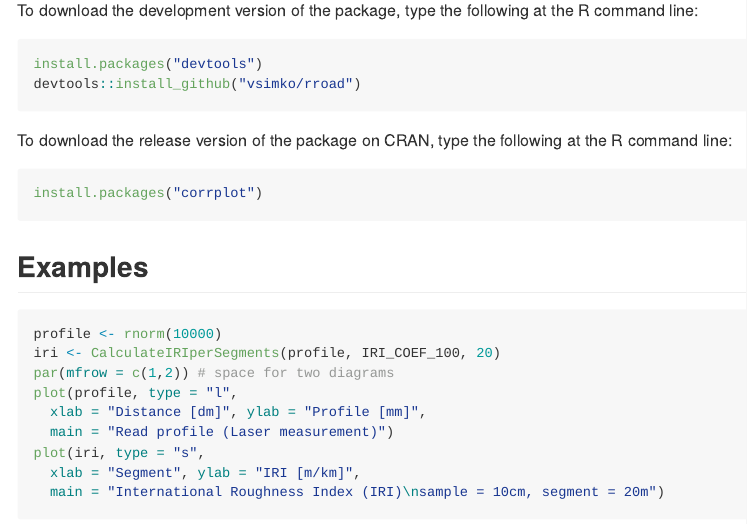
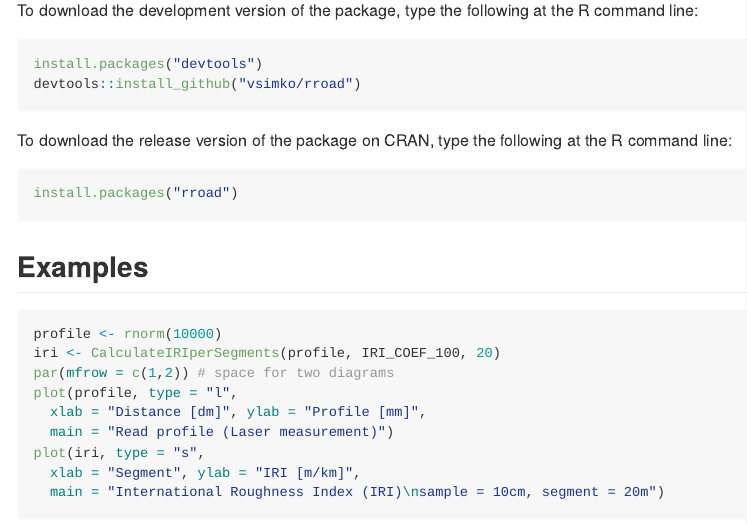
Before and after one commit to vsimko/rroad, an R Markdown document (README.Rmd): the page in a window 1100 px wide, from 360 px down. The pictures show the output file README.md that the author committed with the source, drawn offline in the style of GitHub; badge pictures from the web are left out.

Commit message:
fix typo in README

````diff
--- a/README.Rmd
+++ b/README.Rmd
@@ -39,7 +39,7 @@ devtools::install_github("vsimko/rroad")
 
 To download the release version of the package on CRAN, type the following at the R command line:
 ```{r Install from CRAN, eval=FALSE}
-install.packages("corrplot")
+install.packages("rroad")
 ```
 
 
````
Also changed, not shown: README.md.
